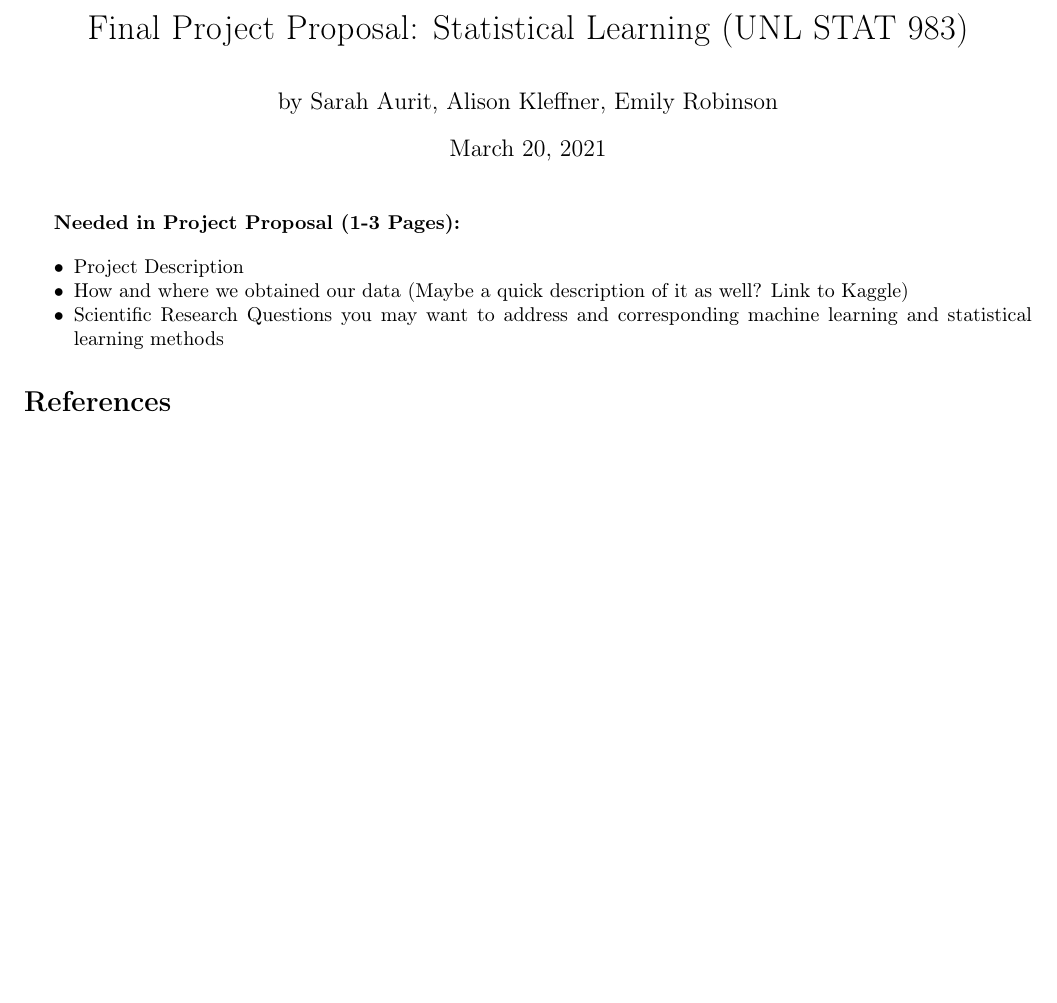
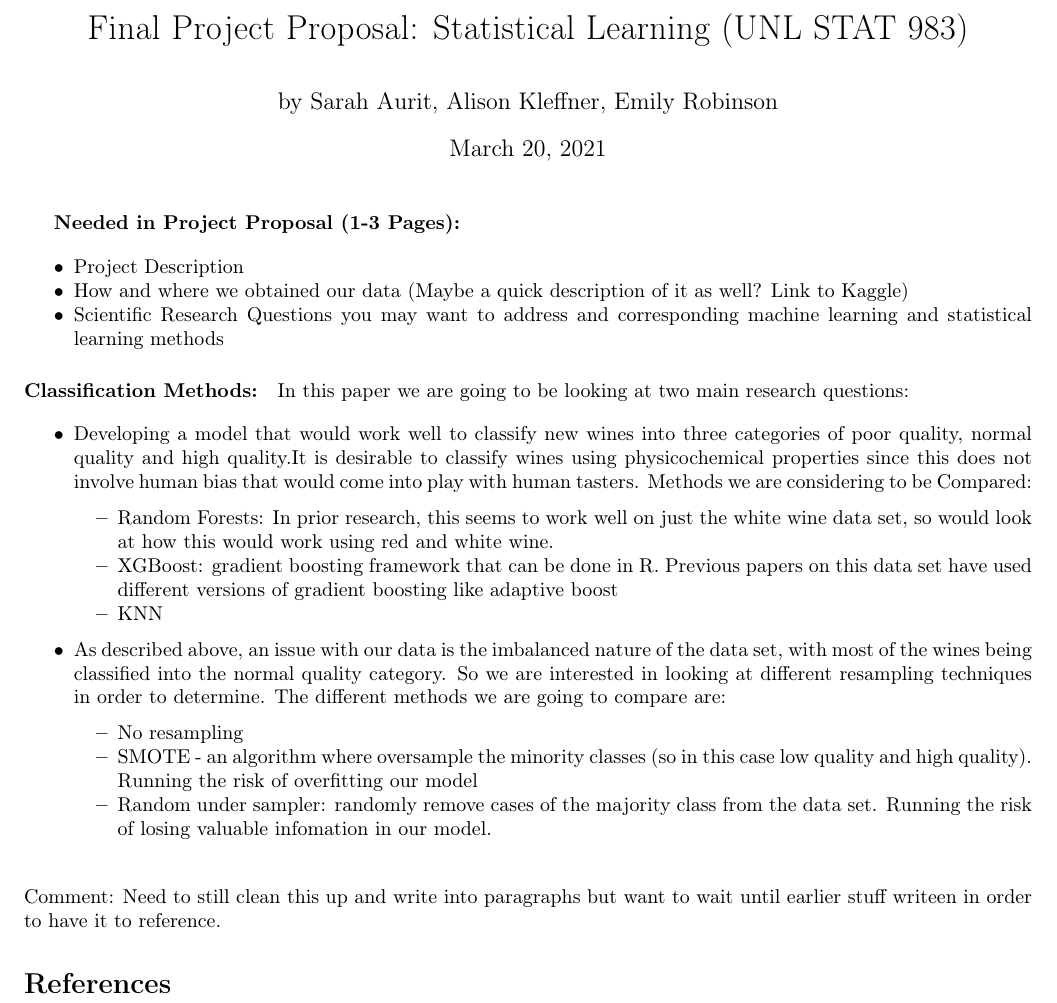
Before and after one commit to earobinson95/Statistical-Learning-Project-UNL-STAT983, an R Markdown document (reports/proposal.Rmd): part of the page, cut so that both start at the same text, the shorter picture padded with empty space. Rendered offline with R 4.5, knitr and Pandoc, then LaTeX, with nearby package versions.

Commit message:
Add Classification Reasearch Question draft (still needs some touchup)

```diff
--- a/reports/proposal.Rmd
+++ b/reports/proposal.Rmd
@@ -37,3 +37,20 @@ knitr::opts_chunk$set(echo = F, eval = T)
 + Project Description
 + How and where we obtained our data (Maybe a quick description of it as well? Link to Kaggle)
 + Scientific Research Questions you may want to address and corresponding machine learning and statistical learning methods
+
+
+
+#### Classification Methods:
+
+In this paper we are going to be looking at two main research questions:
+
+  + Developing a model that would work well to classify new wines into three categories of poor quality, normal quality and high quality.It is desirable to classify wines using physicochemical properties since this does not involve human bias that would come into play with human tasters. Methods we are considering to be Compared:
+      * Random Forests: In prior research, this seems to work well on just the white wine data set, so would look at how this would work using red and white wine.
+      * XGBoost: gradient boosting framework that can be done in R. Previous papers on this data set have used different versions of gradient boosting like adaptive boost
+      * KNN
+  + As described above, an issue with our data is the imbalanced nature of the data set, with most of the wines being classified into the normal quality category. So we are interested in looking at different resampling techniques in order to determine. The different methods we are going to compare are:
+    - No resampling
+    - SMOTE - an algorithm where oversample the minority classes (so in this case low quality and high quality). Running the risk of overfitting our model
+    - Random under sampler: randomly remove cases of the majority class from the data set. Running the risk of losing valuable infomation in our model.
+
+$\\$Comment: Need to still clean this up and write into paragraphs but want to wait until earlier stuff writeen in order to have it to reference.
```
Also changed, not shown: reports/proposal.pdf.
